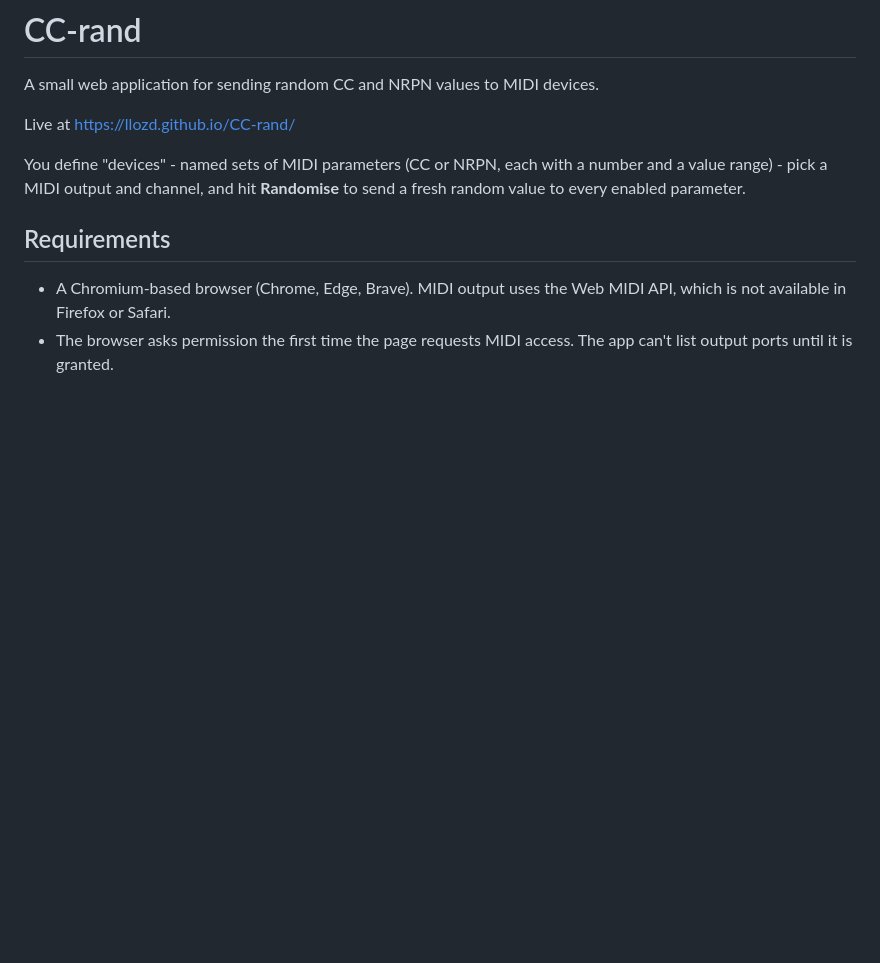
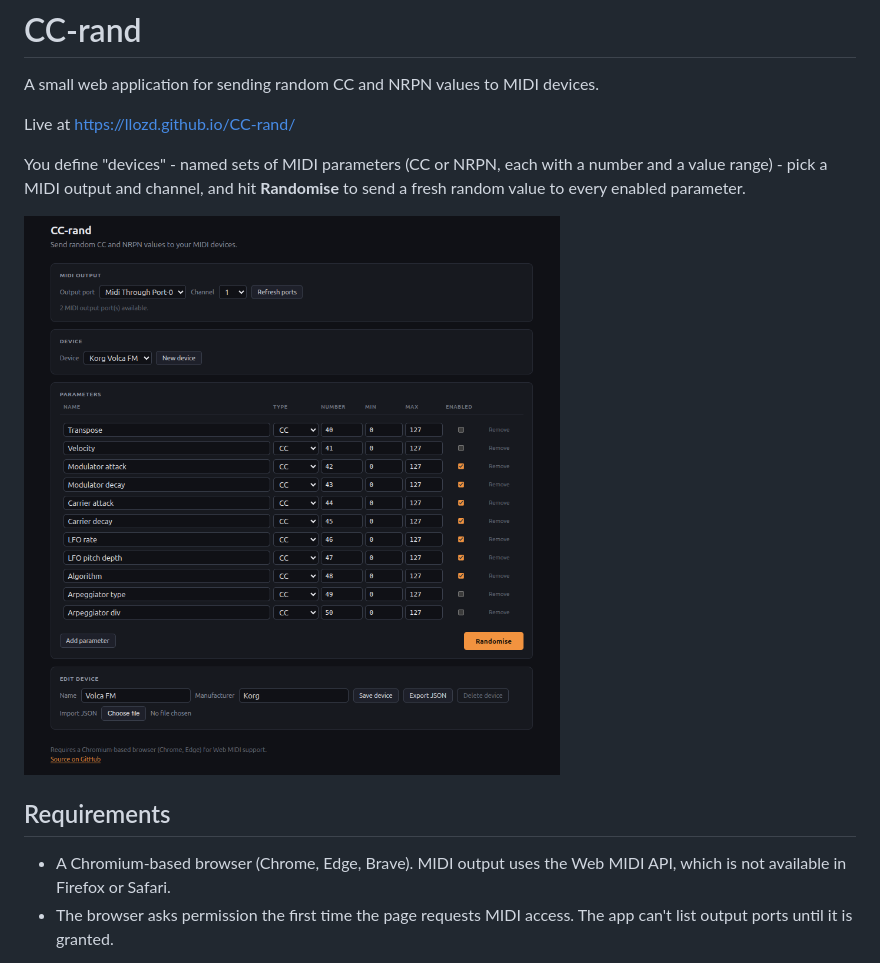
Before and after one commit to llozd/CC-rand, a Markdown page: README.md, the part around the change. Rendered like a GitHub page; pictures changed too: docs/screenshot.png (added); blank space fills up the shorter version.

Commit message:
add a screenshot to the readme

```diff
--- a/README.md
+++ b/README.md
@@ -7,6 +7,8 @@ Live at <https://llozd.github.io/CC-rand/>
 You define "devices" - named sets of MIDI parameters (CC or NRPN, each with a
 number and a value range) - pick a MIDI output and channel, and hit **Randomise**
 to send a fresh random value to every enabled parameter.
+
+![CC-rand with a device loaded, showing its parameters and their ranges](docs/screenshot.png)
 
 ## Requirements
 
```
